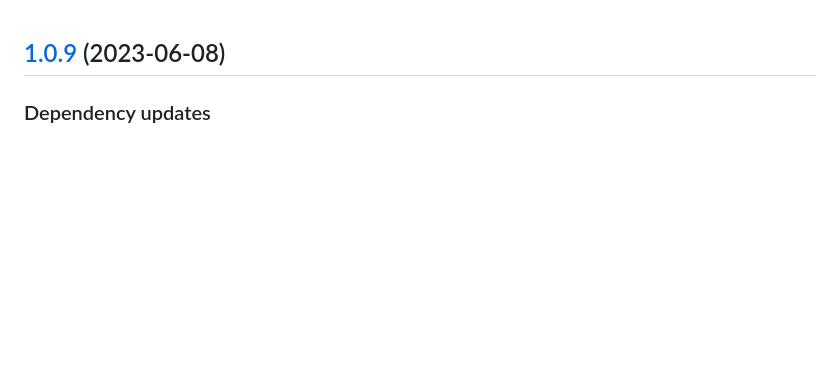
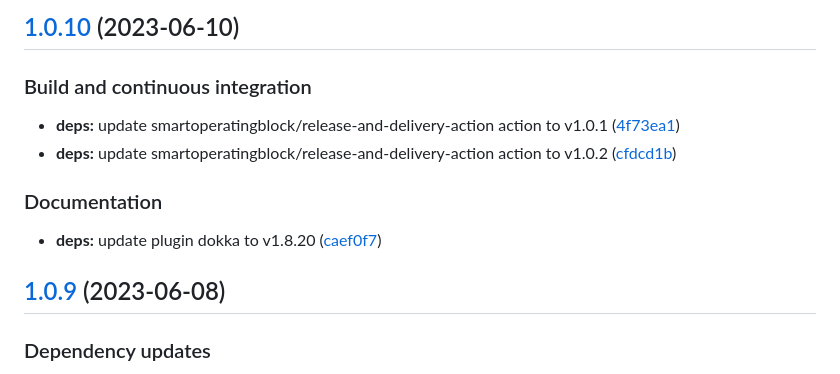
Before and after one commit to SmartOperatingBlock/user-management-integration-microservice, a Markdown page: CHANGELOG.md, the part around the change. Drawn GitHub-style; blank space fills up the shorter version.

Commit message:
chore(release)!: [skip ci] 1.0.10 released

```diff
--- a/CHANGELOG.md
+++ b/CHANGELOG.md
@@ -1,3 +1,16 @@
+## [1.0.10](https://github.com/SmartOperatingBlock/user-management-integration-microservice/compare/1.0.9...1.0.10) (2023-06-10)
+
+
+### Build and continuous integration
+
+* **deps:** update smartoperatingblock/release-and-delivery-action action to v1.0.1 ([4f73ea1](https://github.com/SmartOperatingBlock/user-management-integration-microservice/commit/4f73ea1fbe801f30c8e24de12204143186f39c25))
+* **deps:** update smartoperatingblock/release-and-delivery-action action to v1.0.2 ([cfdcd1b](https://github.com/SmartOperatingBlock/user-management-integration-microservice/commit/cfdcd1bd65b80f5a22a0d13454d1040712ebd4f7))
+
+
+### Documentation
+
+* **deps:** update plugin dokka to v1.8.20 ([caef0f7](https://github.com/SmartOperatingBlock/user-management-integration-microservice/commit/caef0f7c46c94d0a125d718867cf8a663d1d23c9))
+
 ## [1.0.9](https://github.com/SmartOperatingBlock/user-management-integration-microservice/compare/1.0.8...1.0.9) (2023-06-08)
 
 
```
